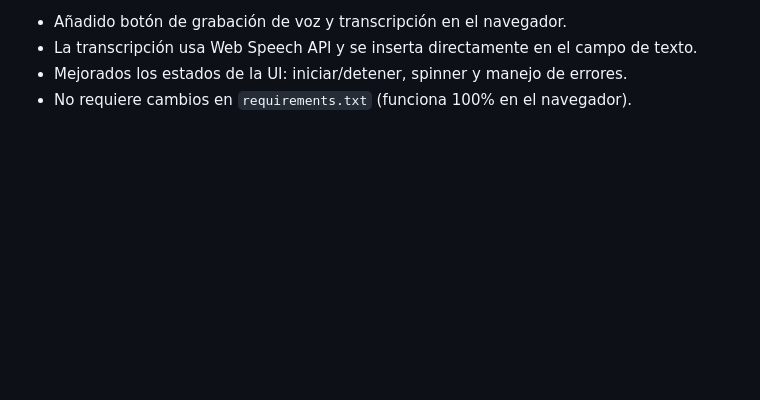
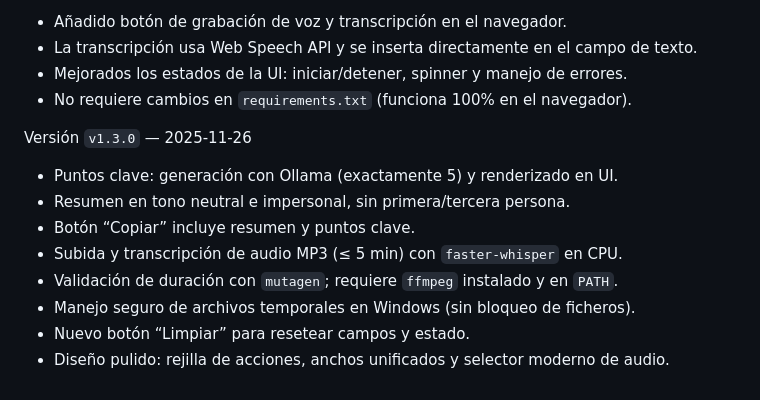
Before and after one commit to josepin2/Resumidor-IA, a Markdown page: README.md, the part around the change. Drawn GitHub-style; blank space fills up the shorter version.

Commit message:
docs: changelog v1.3.0 (puntos clave, tono neutral, MP3 con faster-whisper, ffmpeg, fix temporales Windows, UI y botón Limpiar)

```diff
--- a/README.md
+++ b/README.md
@@ -144,3 +144,13 @@ Versión `v1.2.0` — 2025-11-26
 - La transcripción usa Web Speech API y se inserta directamente en el campo de texto.
 - Mejorados los estados de la UI: iniciar/detener, spinner y manejo de errores.
 - No requiere cambios en `requirements.txt` (funciona 100% en el navegador).
+
+Versión `v1.3.0` — 2025-11-26
+- Puntos clave: generación con Ollama (exactamente 5) y renderizado en UI.
+- Resumen en tono neutral e impersonal, sin primera/tercera persona.
+- Botón “Copiar” incluye resumen y puntos clave.
+- Subida y transcripción de audio MP3 (≤ 5 min) con `faster-whisper` en CPU.
+- Validación de duración con `mutagen`; requiere `ffmpeg` instalado y en `PATH`.
+- Manejo seguro de archivos temporales en Windows (sin bloqueo de ficheros).
+- Nuevo botón “Limpiar” para resetear campos y estado.
+- Diseño pulido: rejilla de acciones, anchos unificados y selector moderno de audio.
```
